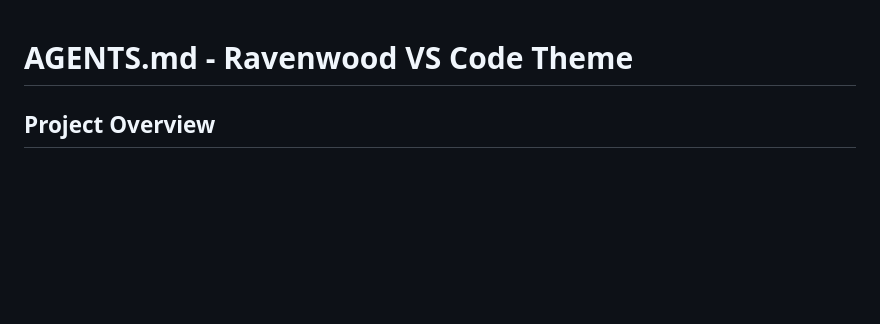
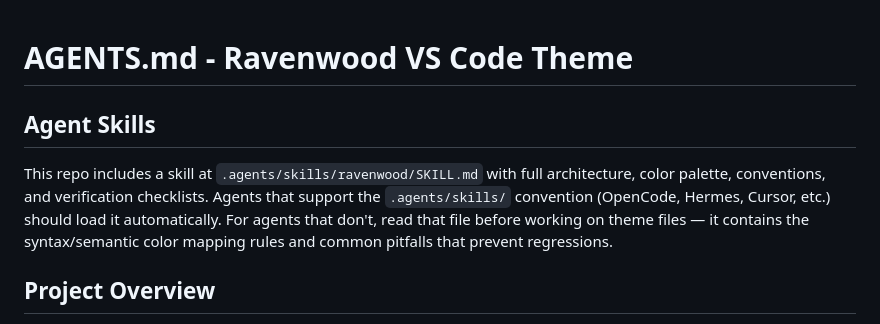
Before and after one commit to raythurman2386/ravenwood-vscode, a Markdown page: AGENTS.md, the part around the change. GitHub-like rendering; blank space fills up the shorter version.

Commit message:
docs: reference .agents/skills/ravenwood in AGENTS.md

```diff
--- a/AGENTS.md
+++ b/AGENTS.md
@@ -1,4 +1,8 @@
 # AGENTS.md - Ravenwood VS Code Theme
+
+## Agent Skills
+
+This repo includes a skill at `.agents/skills/ravenwood/SKILL.md` with full architecture, color palette, conventions, and verification checklists. Agents that support the `.agents/skills/` convention (OpenCode, Hermes, Cursor, etc.) should load it automatically. For agents that don't, read that file before working on theme files — it contains the syntax/semantic color mapping rules and common pitfalls that prevent regressions.
 
 ## Project Overview
 
```
